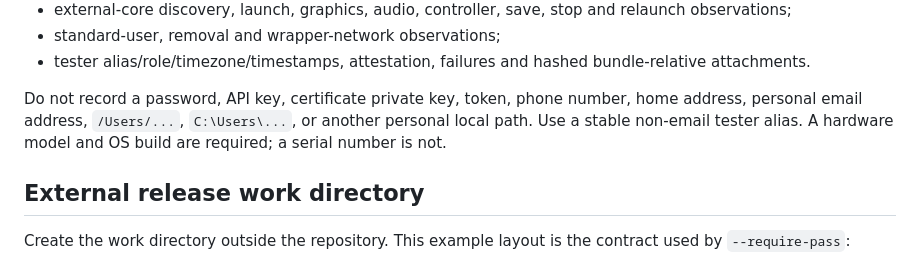
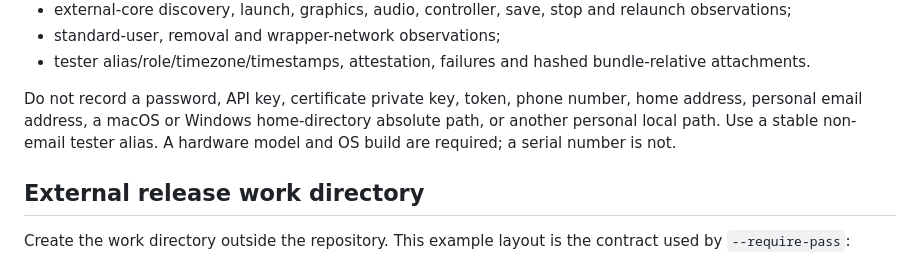
Before and after one commit to tenten-10-10/ps2-emu, a Markdown page: docs/release-evidence/README.md, the part around the change. Drawn GitHub-style.

Commit message:
Keep source archive path checks fail closed

```diff
--- a/docs/release-evidence/README.md
+++ b/docs/release-evidence/README.md
@@ -59,9 +59,9 @@ Each record includes:
   bundle-relative attachments.
 
 Do not record a password, API key, certificate private key, token, phone number,
-home address, personal email address, `/Users/...`, `C:\Users\...`, or another
-personal local path. Use a stable non-email tester alias. A hardware model and
-OS build are required; a serial number is not.
+home address, personal email address, a macOS or Windows home-directory absolute
+path, or another personal local path. Use a stable non-email tester alias. A
+hardware model and OS build are required; a serial number is not.
 
 ## External release work directory
 
```
